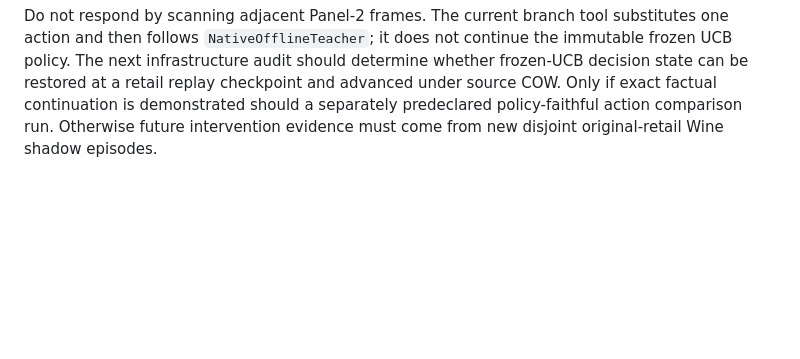
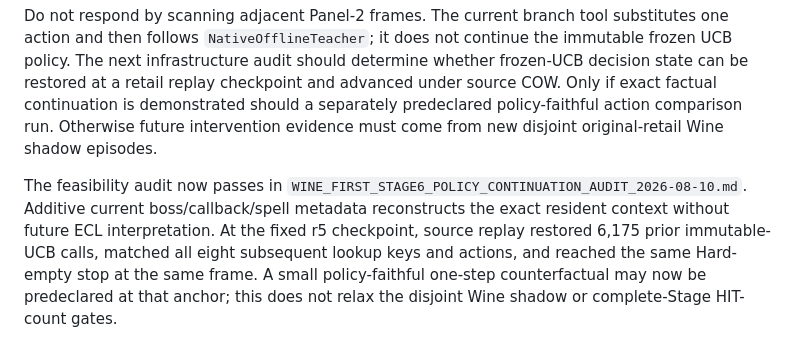
Before and after one commit to N0zoM1z0/touhou-solver-th06-rl, a Markdown page: docs/WINE_FIRST_LEARNING_PLAN_2026-08-10.md, the part around the change. Rendered like a GitHub page; blank space fills up the shorter version.

Commit message:
Record frozen UCB continuation audit

```diff
--- a/docs/WINE_FIRST_LEARNING_PLAN_2026-08-10.md
+++ b/docs/WINE_FIRST_LEARNING_PLAN_2026-08-10.md
@@ -411,3 +411,12 @@ checkpoint and advanced under source COW. Only if exact factual continuation
 is demonstrated should a separately predeclared policy-faithful action
 comparison run. Otherwise future intervention evidence must come from new
 disjoint original-retail Wine shadow episodes.
+
+The feasibility audit now passes in
+`WINE_FIRST_STAGE6_POLICY_CONTINUATION_AUDIT_2026-08-10.md`. Additive current
+boss/callback/spell metadata reconstructs the exact resident context without
+future ECL interpretation. At the fixed r5 checkpoint, source replay restored
+6,175 prior immutable-UCB calls, matched all eight subsequent lookup keys and
+actions, and reached the same Hard-empty stop at the same frame. A small
+policy-faithful one-step counterfactual may now be predeclared at that anchor;
+this does not relax the disjoint Wine shadow or complete-Stage HIT-count gates.
```
Also changed, not shown: START_HERE.md (+6 -0 lines), docs/WINE_FIRST_STAGE6_POLICY_CONTINUATION_AUDIT_2026-08-10.md (added, +74 -0 lines).
